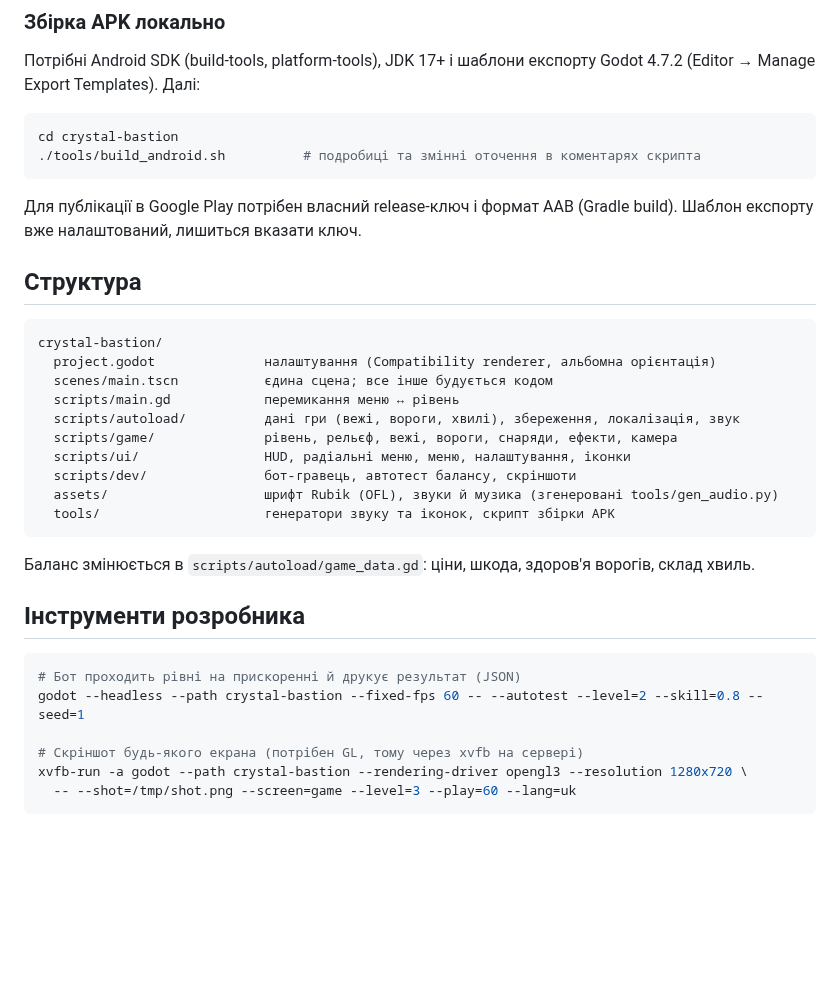
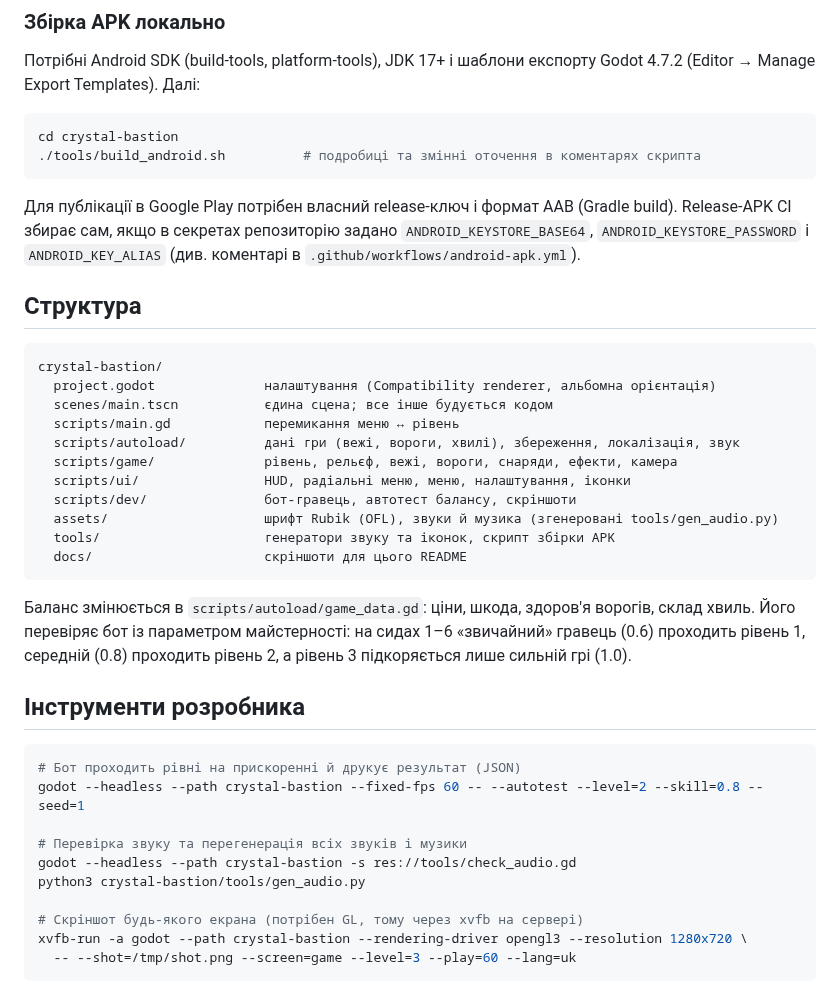
Before and after one commit to Rammbiz/ForgeMind, a Markdown page: crystal-bastion/README.md, the part around one of its changes. Rendered like a GitHub page; blank space fills up the shorter version.

````diff
--- a/crystal-bastion/README.md
+++ b/crystal-bastion/README.md
@@ -59,7 +71,8 @@ cd crystal-bastion
 ```
 
 Для публікації в Google Play потрібен власний release-ключ і формат AAB (Gradle build).
-Шаблон експорту вже налаштований, лишиться вказати ключ.
+Release-APK CI збирає сам, якщо в секретах репозиторію задано `ANDROID_KEYSTORE_BASE64`,
+`ANDROID_KEYSTORE_PASSWORD` і `ANDROID_KEY_ALIAS` (див. коментарі в `.github/workflows/android-apk.yml`).
 
 ## Структура
 
@@ -74,15 +87,22 @@ crystal-bastion/
   scripts/dev/               бот-гравець, автотест балансу, скріншоти
   assets/                    шрифт Rubik (OFL), звуки й музика (згенеровані tools/gen_audio.py)
   tools/                     генератори звуку та іконок, скрипт збірки APK
+  docs/                      скріншоти для цього README
 ```
 
 Баланс змінюється в `scripts/autoload/game_data.gd`: ціни, шкода, здоров'я ворогів, склад хвиль.
+Його перевіряє бот із параметром майстерності: на сидах 1–6 «звичайний» гравець (0.6) проходить рівень 1,
+середній (0.8) проходить рівень 2, а рівень 3 підкоряється лише сильній грі (1.0).
 
 ## Інструменти розробника
 
 ```bash
 # Бот проходить рівні на прискоренні й друкує результат (JSON)
 godot --headless --path crystal-bastion --fixed-fps 60 -- --autotest --level=2 --skill=0.8 --seed=1
+
+# Перевірка звуку та перегенерація всіх звуків і музики
+godot --headless --path crystal-bastion -s res://tools/check_audio.gd
+python3 crystal-bastion/tools/gen_audio.py
 
 # Скріншот будь-якого екрана (потрібен GL, тому через xvfb на сервері)
 xvfb-run -a godot --path crystal-bastion --rendering-driver opengl3 --resolution 1280x720 \
````
Also changed, not shown: other parts of crystal-bastion/README.md (+13 -1 lines), crystal-bastion/docs/battle.jpg (added), crystal-bastion/docs/level1.jpg (added), crystal-bastion/docs/level2.jpg (added), crystal-bastion/docs/level3.jpg (added), crystal-bastion/docs/levels.jpg (added), crystal-bastion/docs/menu.jpg (added), 5 other files.
